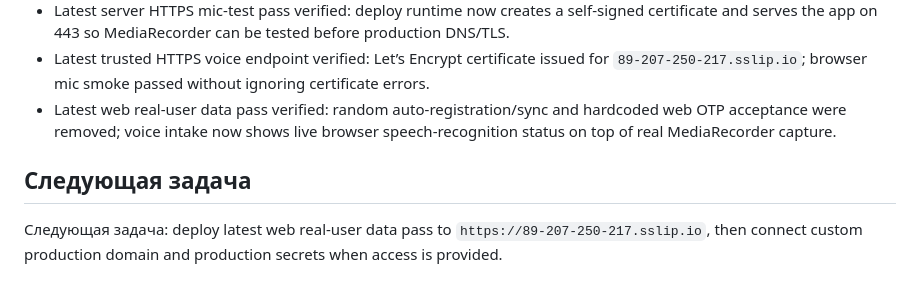
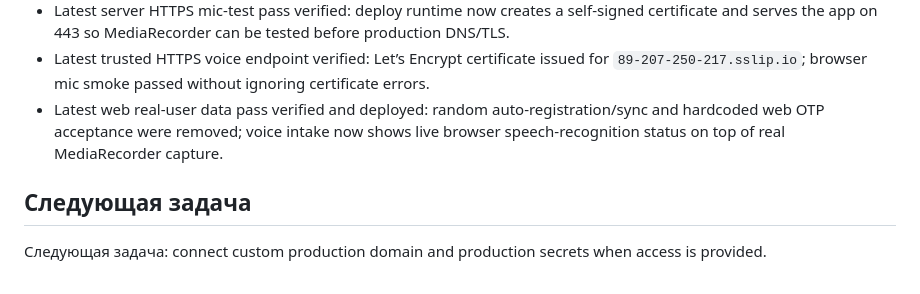
Before and after one commit to milaniumkz/ai-lawyer-kazakhstan, a Markdown page: docs/project/CODEX_HANDOFF.md, the part around the change. Rendered like a GitHub page.

```diff
--- a/docs/project/CODEX_HANDOFF.md
+++ b/docs/project/CODEX_HANDOFF.md
@@ -140,8 +140,8 @@
 - Latest web real-data voice pass verified: prefilled fake cases/legal norms were removed, OTP uses `/api/v1/auth/register`, voice uses browser MediaRecorder with playback and transcript job handoff.
 - Latest server HTTPS mic-test pass verified: deploy runtime now creates a self-signed certificate and serves the app on 443 so MediaRecorder can be tested before production DNS/TLS.
 - Latest trusted HTTPS voice endpoint verified: Let’s Encrypt certificate issued for `89-207-250-217.sslip.io`; browser mic smoke passed without ignoring certificate errors.
-- Latest web real-user data pass verified: random auto-registration/sync and hardcoded web OTP acceptance were removed; voice intake now shows live browser speech-recognition status on top of real MediaRecorder capture.
+- Latest web real-user data pass verified and deployed: random auto-registration/sync and hardcoded web OTP acceptance were removed; voice intake now shows live browser speech-recognition status on top of real MediaRecorder capture.
 
 ## Следующая задача
 
-Следующая задача: deploy latest web real-user data pass to `https://89-207-250-217.sslip.io`, then connect custom production domain and production secrets when access is provided.
+Следующая задача: connect custom production domain and production secrets when access is provided.
```
Also changed, not shown: docs/project/IMPLEMENTATION_STATUS.md (+1 -1 lines), docs/project/TEST_EVIDENCE.md (+1 -0 lines).
